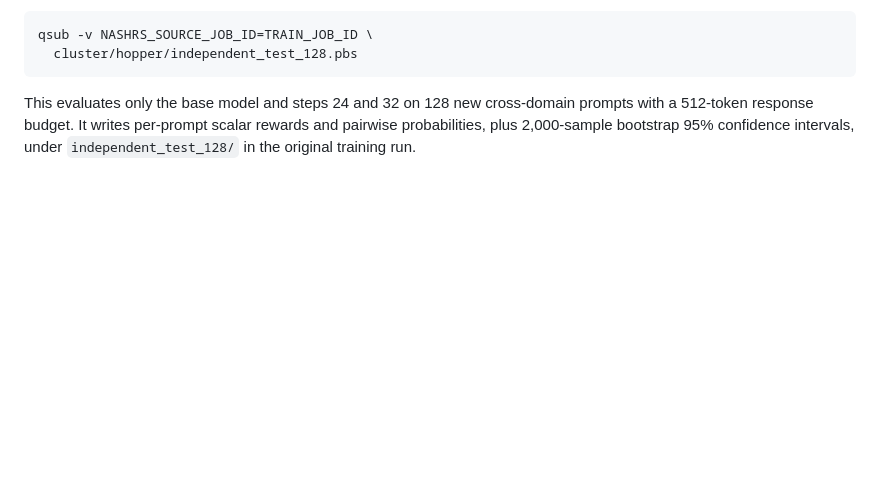
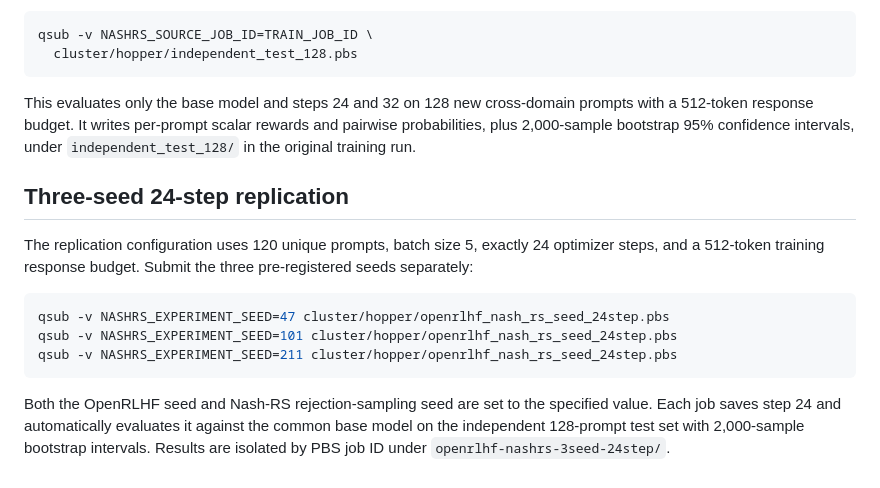
Before and after one commit to JiancongXiao/nash-rejection-sampling, a Markdown page: cluster/hopper/README.md, the part around the change. Rendered like a GitHub page; blank space fills up the shorter version.

Commit message:
Add three-seed 24-step 512-token replication

````diff
--- a/cluster/hopper/README.md
+++ b/cluster/hopper/README.md
@@ -193,3 +193,21 @@ This evaluates only the base model and steps 24 and 32 on 128 new cross-domain
 prompts with a 512-token response budget. It writes per-prompt scalar rewards
 and pairwise probabilities, plus 2,000-sample bootstrap 95% confidence
 intervals, under `independent_test_128/` in the original training run.
+
+## Three-seed 24-step replication
+
+The replication configuration uses 120 unique prompts, batch size 5, exactly
+24 optimizer steps, and a 512-token training response budget. Submit the three
+pre-registered seeds separately:
+
+```bash
+qsub -v NASHRS_EXPERIMENT_SEED=47 cluster/hopper/openrlhf_nash_rs_seed_24step.pbs
+qsub -v NASHRS_EXPERIMENT_SEED=101 cluster/hopper/openrlhf_nash_rs_seed_24step.pbs
+qsub -v NASHRS_EXPERIMENT_SEED=211 cluster/hopper/openrlhf_nash_rs_seed_24step.pbs
+```
+
+Both the OpenRLHF seed and Nash-RS rejection-sampling seed are set to the
+specified value. Each job saves step 24 and automatically evaluates it against
+the common base model on the independent 128-prompt test set with 2,000-sample
+bootstrap intervals. Results are isolated by PBS job ID under
+`openrlhf-nashrs-3seed-24step/`.
````
